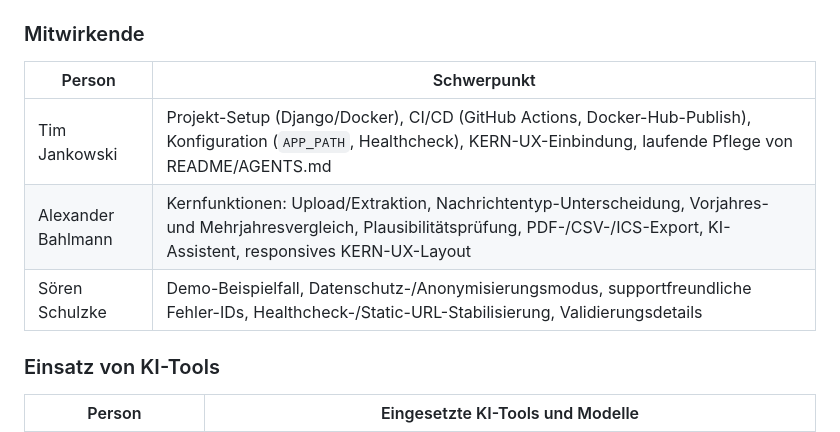
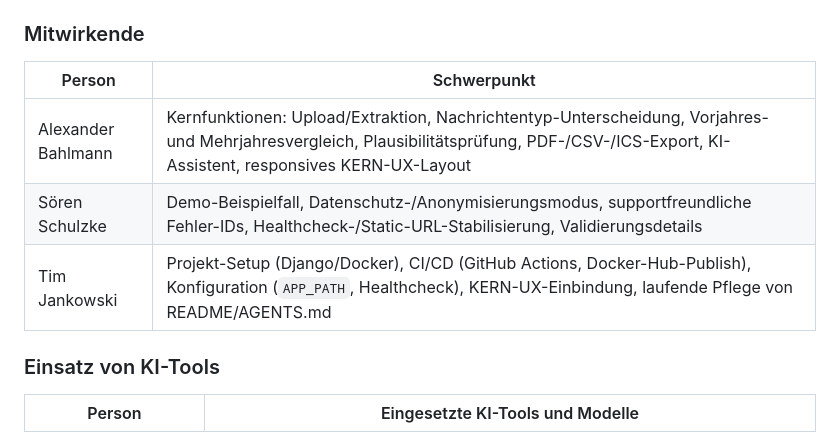
Before and after one commit to ChoosenMEME/xstandardanwendung, a Markdown page: README.md, the part around one of its changes. Drawn GitHub-style.

Commit message:
Fix formatting in README.md commands and contributors

```diff
--- a/README.md
+++ b/README.md
@@ -346,9 +346,9 @@ XGewerbesteuer u. a.) sind in [`THIRD-PARTY-NOTICES.md`](THIRD-PARTY-NOTICES.md)
 
 | Person | Schwerpunkt |
 | --- | --- |
-| Tim Jankowski | Projekt-Setup (Django/Docker), CI/CD (GitHub Actions, Docker-Hub-Publish), Konfiguration (`APP_PATH`, Healthcheck), KERN-UX-Einbindung, laufende Pflege von README/AGENTS.md |
 | Alexander Bahlmann | Kernfunktionen: Upload/Extraktion, Nachrichtentyp-Unterscheidung, Vorjahres- und Mehrjahresvergleich, Plausibilitätsprüfung, PDF-/CSV-/ICS-Export, KI-Assistent, responsives KERN-UX-Layout |
 | Sören Schulzke | Demo-Beispielfall, Datenschutz-/Anonymisierungsmodus, supportfreundliche Fehler-IDs, Healthcheck-/Static-URL-Stabilisierung, Validierungsdetails |
+| Tim Jankowski | Projekt-Setup (Django/Docker), CI/CD (GitHub Actions, Docker-Hub-Publish), Konfiguration (`APP_PATH`, Healthcheck), KERN-UX-Einbindung, laufende Pflege von README/AGENTS.md |
 
 ### Einsatz von KI-Tools
 
```
Also changed, not shown: other parts of README.md (+1 -1 lines).
